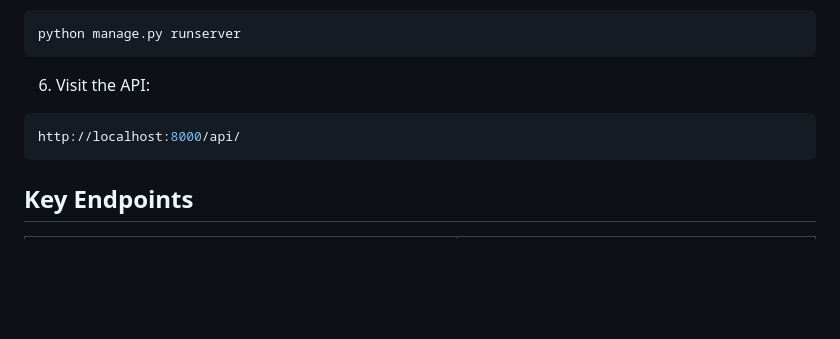
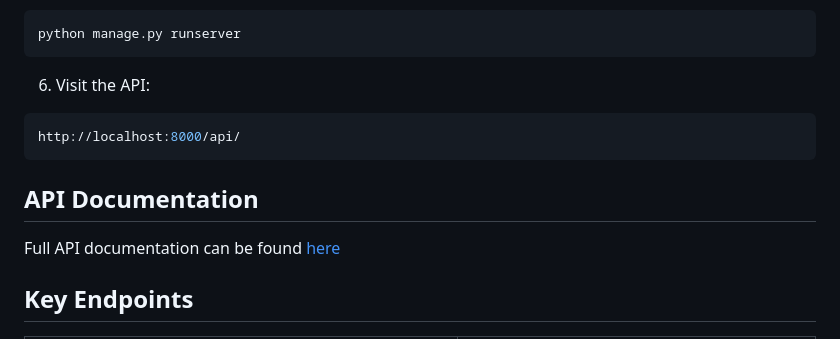
Before and after one commit to mattyluke/weather-api, a Markdown page: README.md, the part around the change. Drawn GitHub-style; blank space fills up the shorter version.

````diff
--- a/README.md
+++ b/README.md
@@ -69,6 +69,9 @@ python manage.py runserver
 http://localhost:8000/api/
 ```
 
+## API Documentation
+Full API documentation can be found [here](./api_documentation.pdf)
+
 ## Key Endpoints
 |Endpoints                                               |Function                                                                                            |
 |--------------------------------------------------------|----------------------------------------------------------------------------------------------------|
````
